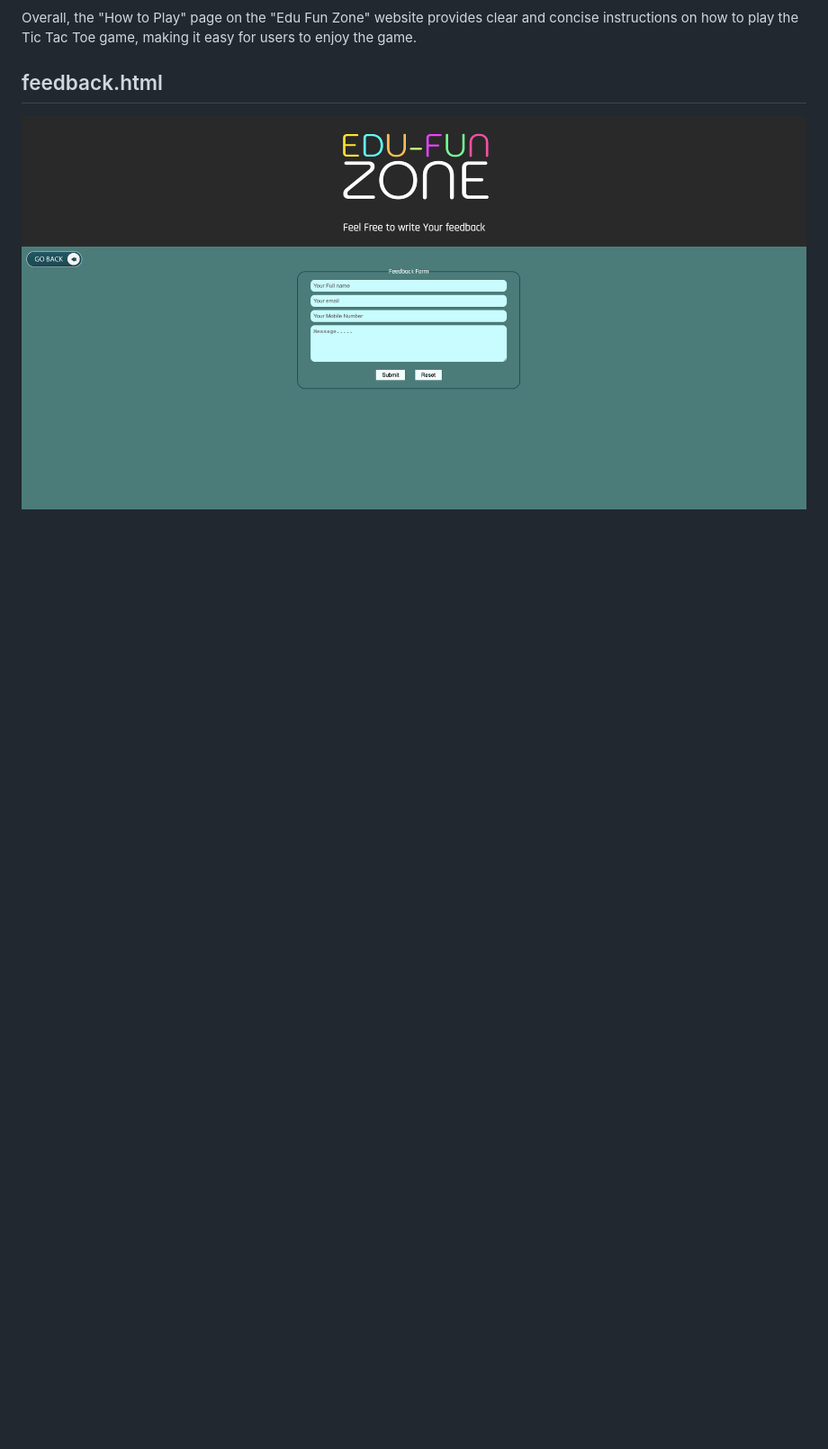
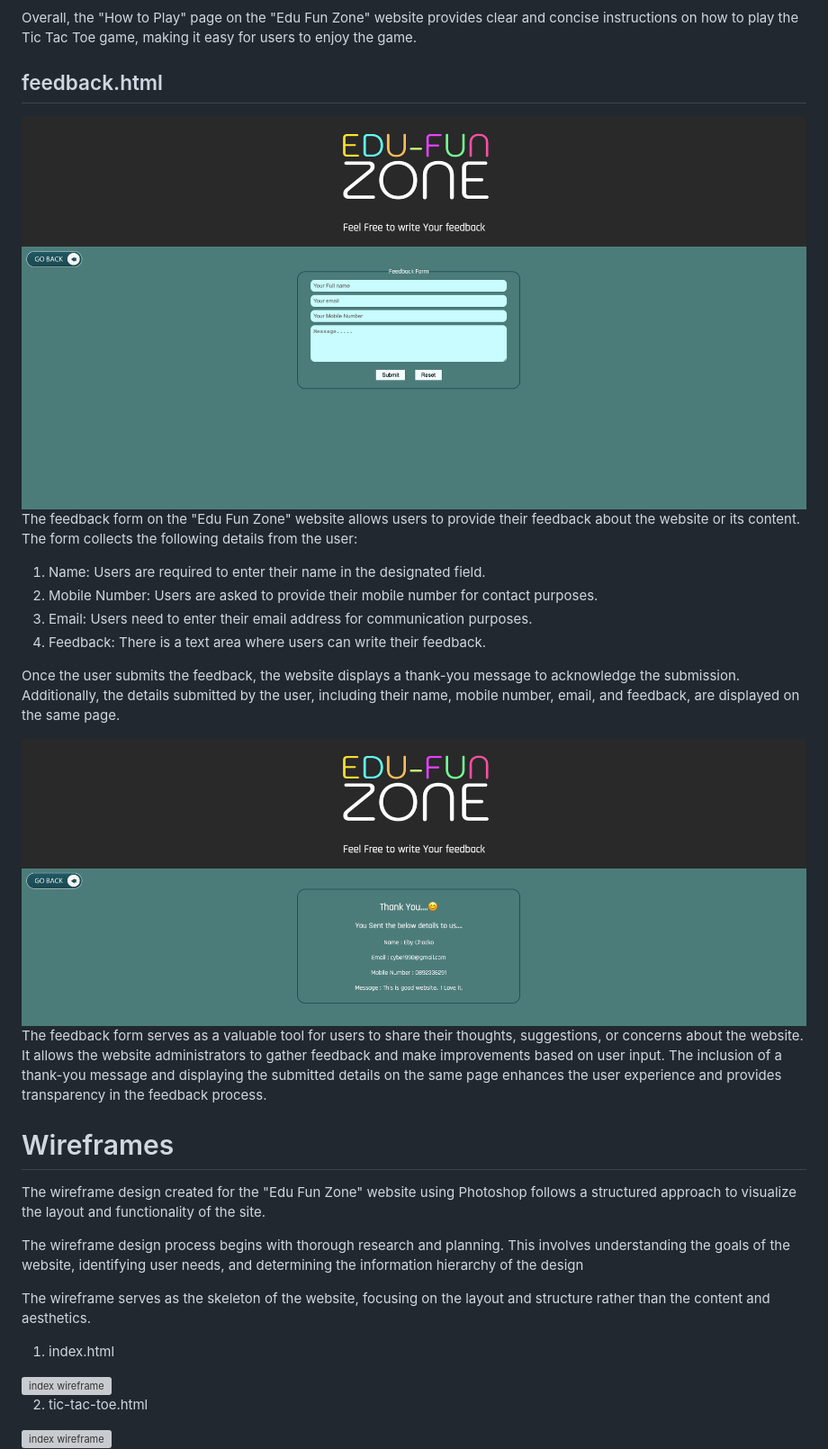
Before and after one commit to EbyChacko/project2_game, a Markdown page: README.md, the part around the change printed below. Shown: that part at 90% size. Rendered like a GitHub page; pictures changed too: assets/images/readme-images/feedback-return-msg.png (added); blank space fills up the shorter version; grey boxes are pictures that could not be loaded.

Commit message:
add details to the readme

```diff
--- a/README.md
+++ b/README.md
@@ -94,3 +94,32 @@ Overall, the "How to Play" page on the "Edu Fun Zone" website provides clear and
 ## feedback.html
 
 <img src="assets/images/readme-images/feedback-page.png" alt="feedback page">
+
+The feedback form on the "Edu Fun Zone" website allows users to provide their feedback about the website or its content. The form collects the following details from the user:
+1. Name: Users are required to enter their name in the designated field.
+2. Mobile Number: Users are asked to provide their mobile number for contact purposes.
+3. Email: Users need to enter their email address for communication purposes.
+4. Feedback: There is a text area where users can write their feedback.
+
+Once the user submits the feedback, the website displays a thank-you message to acknowledge the submission. Additionally, the details submitted by the user, including their name, mobile number, email, and feedback, are displayed on the same page.
+
+<img src="assets/images/readme-images/feedback-return-msg.png" alt="feedback Return Message">
+
+The feedback form serves as a valuable tool for users to share their thoughts, suggestions, or concerns about the website. It allows the website administrators to gather feedback and make improvements based on user input. The inclusion of a thank-you message and displaying the submitted details on the same page enhances the user experience and provides transparency in the feedback process.
+
+# Wireframes
+
+The wireframe design created for the "Edu Fun Zone" website using Photoshop follows a structured approach to visualize the layout and functionality of the site.
+
+The wireframe design process begins with thorough research and planning. This involves understanding the goals of the website, identifying user needs, and determining the information hierarchy of the design
+
+The wireframe serves as the skeleton of the website, focusing on the layout and structure rather than the content and aesthetics.
+
+1. index.html
+
+<img src="assets/images/readme-images/wireframe/index.webp" alt="index wireframe">
+
+2. tic-tac-toe.html
+
+<img src="assets/images/readme-images/wireframe/tic-tac-toe.webp" alt="index wireframe">
+
```
Also changed, not shown: other parts of README.md (+7 -0 lines), 7 other files.
